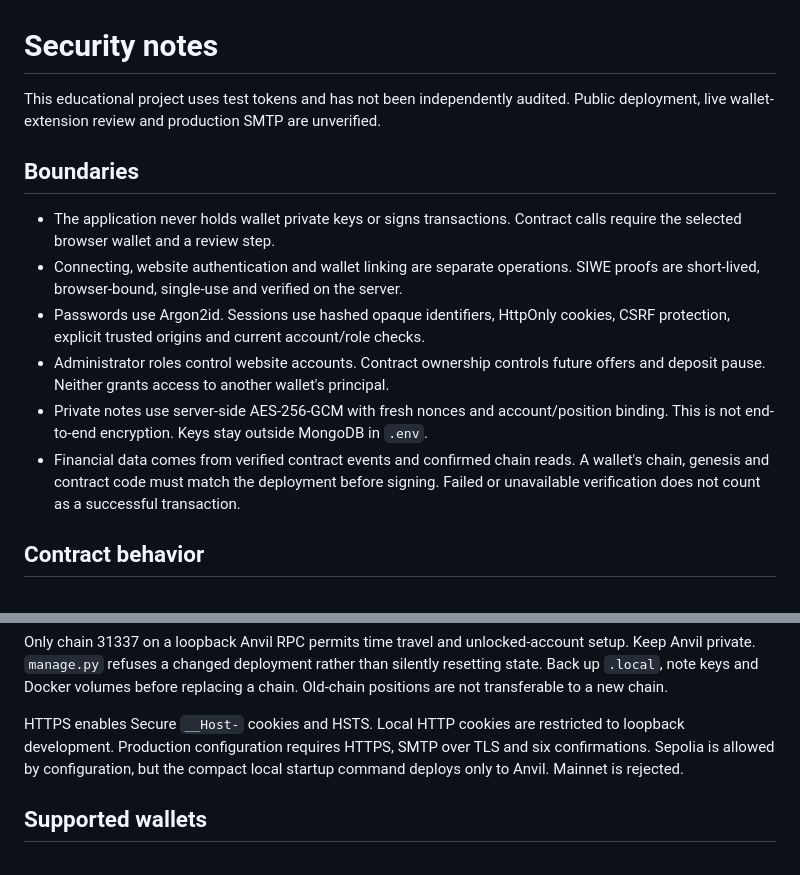
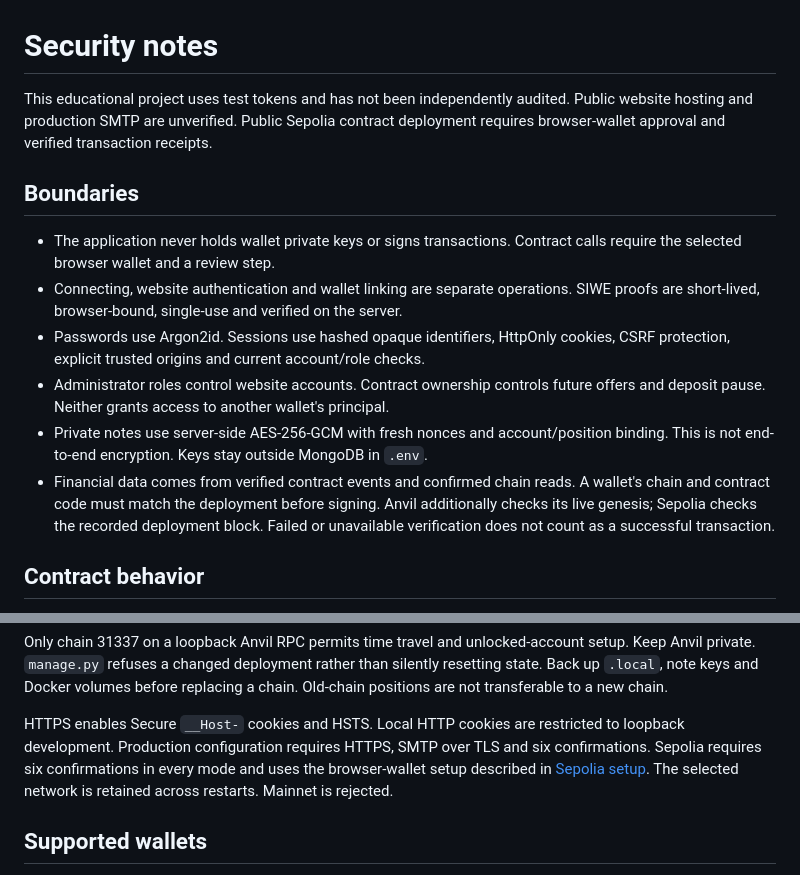
Before and after one commit to yacrb/Hypervaults, a Markdown page: SECURITY.md, 2 parts joined by grey strips. GitHub-like rendering.

```diff
--- a/SECURITY.md
+++ b/SECURITY.md
@@ -1,7 +1,8 @@
 # Security notes
 
 This educational project uses test tokens and has not been independently audited.
-Public deployment, live wallet-extension review and production SMTP are unverified.
+Public website hosting and production SMTP are unverified. Public Sepolia contract
+deployment requires browser-wallet approval and verified transaction receipts.
 
 ## Boundaries
 
@@ -16,7 +17,8 @@ Public deployment, live wallet-extension review and production SMTP are unverifi
 - Private notes use server-side AES-256-GCM with fresh nonces and account/position
   binding. This is not end-to-end encryption. Keys stay outside MongoDB in `.env`.
 - Financial data comes from verified contract events and confirmed chain reads.
-  A wallet's chain, genesis and contract code must match the deployment before signing.
+  A wallet's chain and contract code must match the deployment before signing.
+  Anvil additionally checks its live genesis; Sepolia checks the recorded deployment block.
   Failed or unavailable verification does not count as a successful transaction.
 
 ## Contract behavior
@@ -55,8 +57,9 @@ replacing a chain. Old-chain positions are not transferable to a new chain.
 
 HTTPS enables Secure `__Host-` cookies and HSTS. Local HTTP cookies are restricted
 to loopback development. Production configuration requires HTTPS, SMTP over TLS
-and six confirmations. Sepolia is allowed by configuration, but the compact local
-startup command deploys only to Anvil. Mainnet is rejected.
+and six confirmations. Sepolia requires six confirmations in every mode and uses
+the browser-wallet setup described in [Sepolia setup](docs/SEPOLIA.md). The selected
+network is retained across restarts. Mainnet is rejected.
 
 ## Supported wallets
 
```
Also changed, not shown: README.md (+18 -5 lines), docs/SEPOLIA.md (added, +98 -0 lines).
